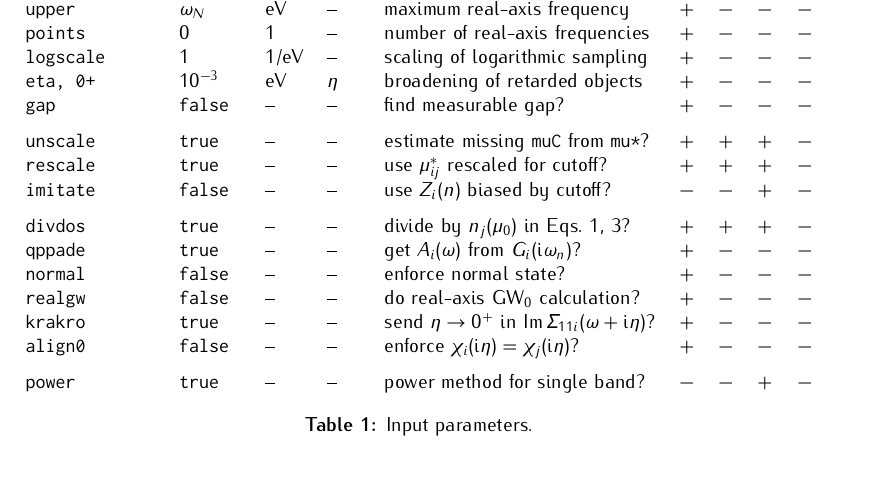
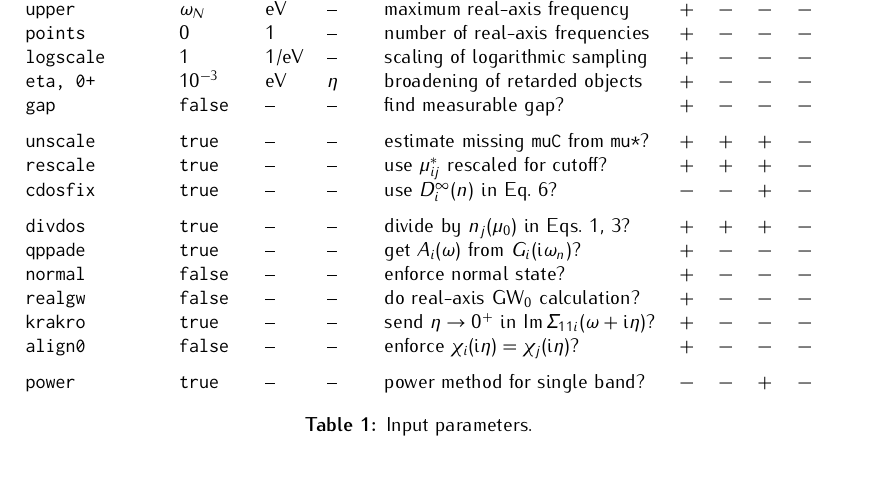
Before and after one commit to janberges/ebmb, a LaTeX document (manual/ebmb.tex): part of page 5 of 6, cut so that both start at the same text. Compiled offline with pdfLaTeX.

Commit message:
Rename input parameter to improve CDOS kernel

```diff
--- a/manual/ebmb.tex
+++ b/manual/ebmb.tex
@@ -550,7 +550,7 @@
          \tt gap           & \tt false   & --               & --                  & find measurable gap?                       & $+$ & $-$ & $-$ & $-$ \\[\gap]
          \tt unscale       & \tt true    & --               & --                  & estimate missing {\tt muC} from {\tt mu*}? & $+$ & $+$ & $+$ & $-$ \\
          \tt rescale       & \tt true    & --               & --                  & use $\mu^*_{i j}$ rescaled for cutoff?     & $+$ & $+$ & $+$ & $-$ \\
-         \tt imitate       & \tt false   & --               & --                  & use $Z_i(n)$ biased by cutoff?             & $-$ & $-$ & $+$ & $-$ \\[\gap]
+         \tt cdosfix       & \tt true    & --               & --   & use $D_i^\infty(n)$ in Eq.~\ref{linearized gap equation}? & $-$ & $-$ & $+$ & $-$ \\[\gap]
          \tt divdos        & \tt true  & -- & -- & divide by $n_j(\mu_0)$ in Eqs.~\ref{Eliashberg equations}, \ref{rescaling}? & $+$ & $+$ & $+$ & $-$ \\
          \tt qppade        & \tt true    & --               & --                  & get $A_i(\omega)$ from $G_i(\I \omega_n)$? & $+$ & $-$ & $-$ & $-$ \\
          \tt normal        & \tt false   & --               & --                  & enforce normal state?                      & $+$ & $-$ & $-$ & $-$ \\
```
Also changed, not shown: 3 other files.
